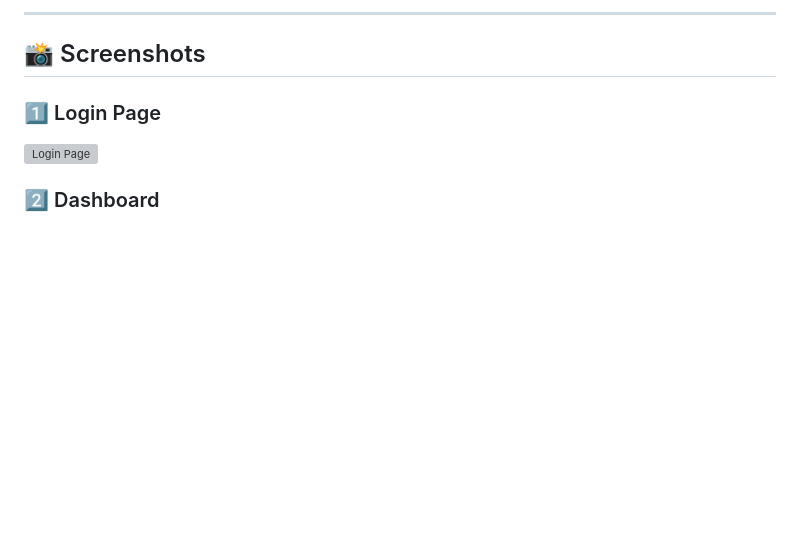
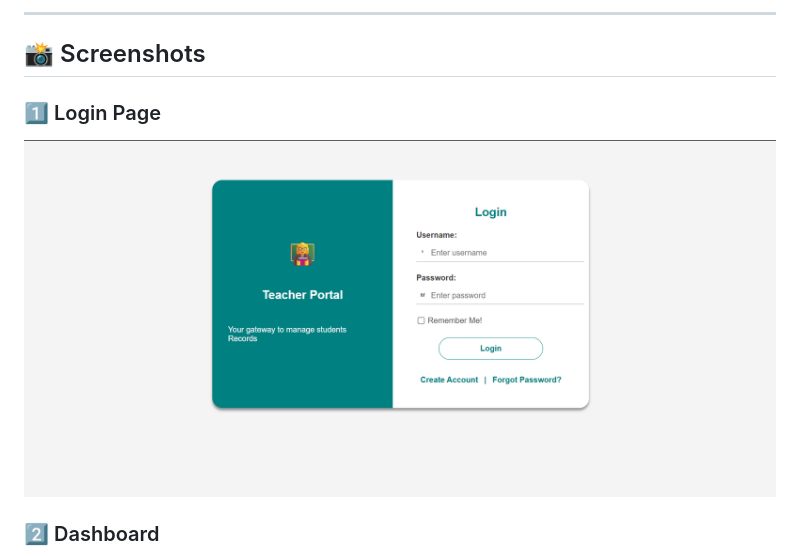
Before and after one commit to bapubiswa/teacher_portal, a Markdown page: README.md, the part around the change printed below. Drawn GitHub-style; blank space fills up the shorter version; grey boxes are pictures that could not be loaded.

```diff
--- a/README.md
+++ b/README.md
@@ -152,7 +152,7 @@ db.sqlite3
 ## 📸 Screenshots
 
 ### 1️⃣ Login Page
-![Login Page](teacher_portal_images/login.png)
+![Login Page](teacher_portal_images/loginpage.png)
 
 ### 2️⃣ Dashboard
 ![Dashboard](teacher_portal_images/dashboard.png)
```
Also changed, not shown: other parts of README.md (+1 -1 lines).
